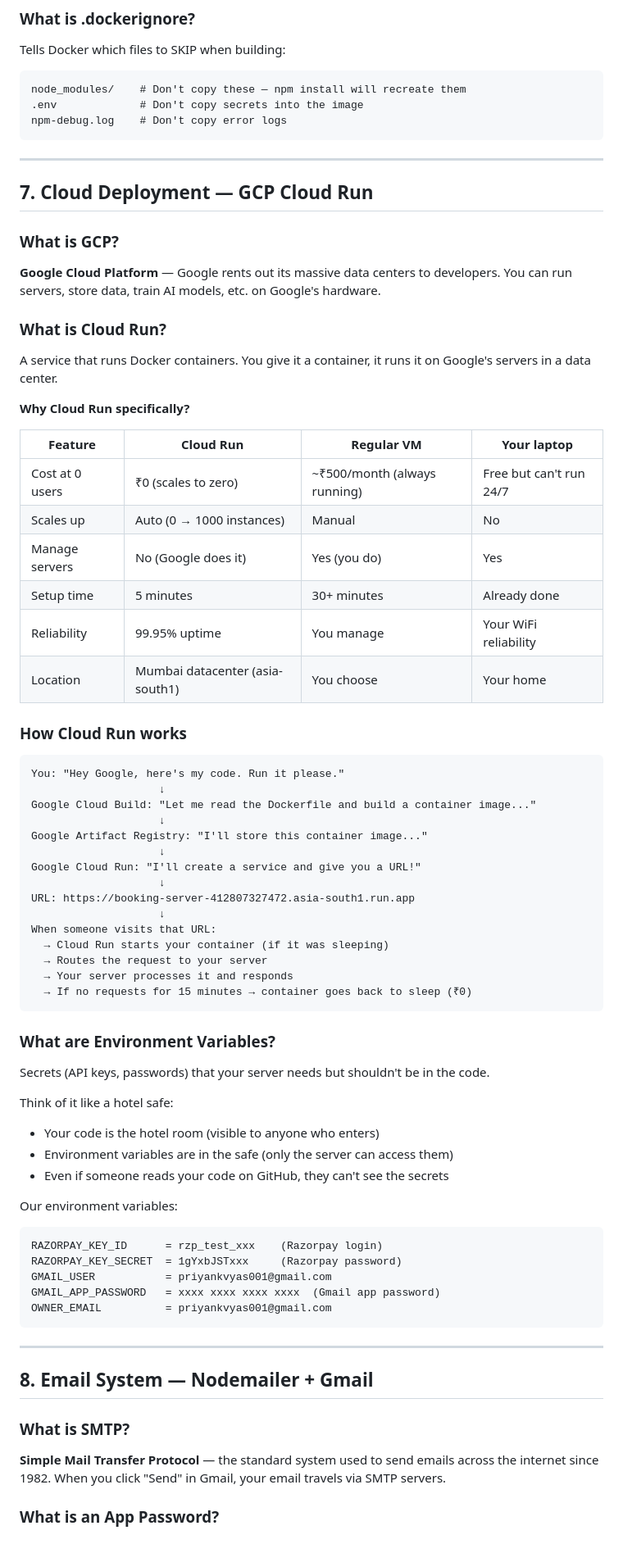
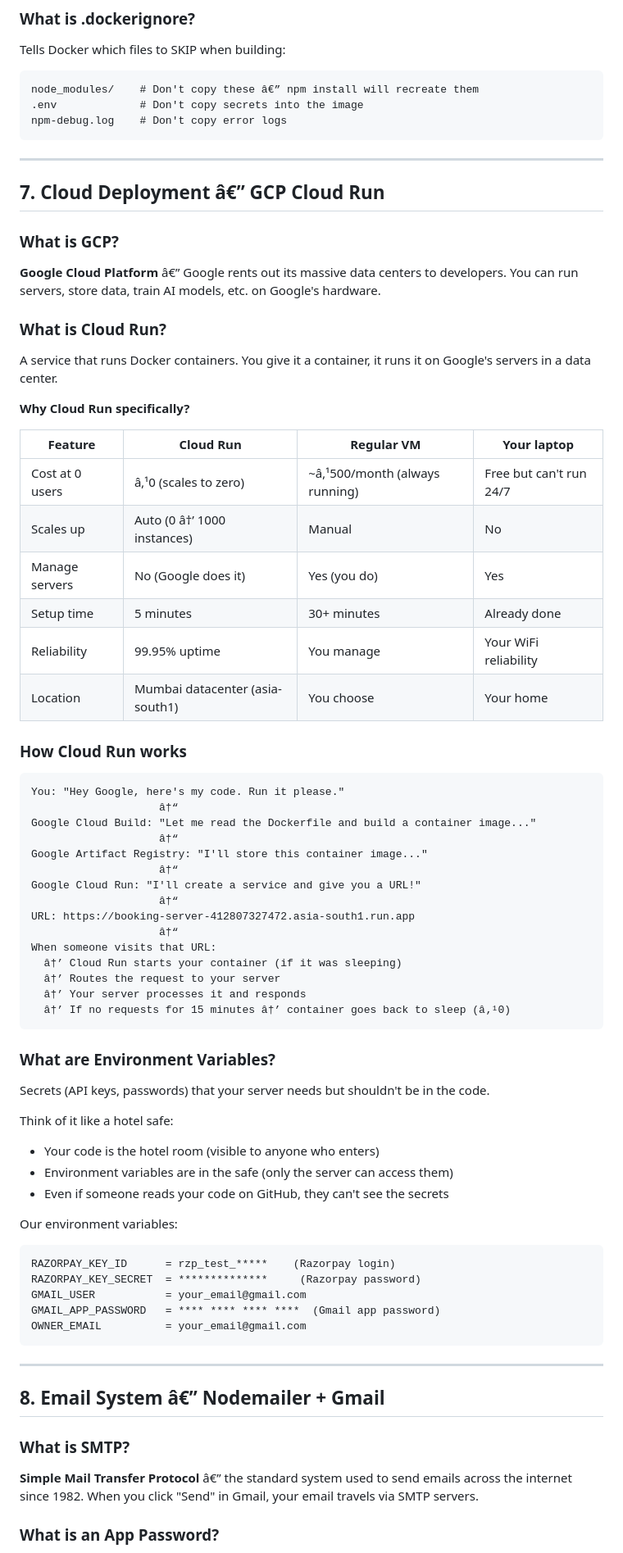
Before and after one commit to PriyankVyas31/PriyankVyas31.github.io, a Markdown page: docs/COMPLETE_GUIDE.md, the part around one of its changes. Shown at 82% size. Rendered like a GitHub page.

Commit message:
Remove personal info from docs: mask partial API key, replace emails with placeholders

````diff
--- a/docs/COMPLETE_GUIDE.md
+++ b/docs/COMPLETE_GUIDE.md
@@ -431,18 +431,18 @@ Docker caches each step. If you change `server.js` but not `package.json`, Docke
 
 Tells Docker which files to SKIP when building:
 ```
-node_modules/    # Don't copy these — npm install will recreate them
+node_modules/    # Don't copy these â€” npm install will recreate them
 .env             # Don't copy secrets into the image
 npm-debug.log    # Don't copy error logs
 ```
 
 ---
 
-## 7. Cloud Deployment — GCP Cloud Run
+## 7. Cloud Deployment â€” GCP Cloud Run
 
 ### What is GCP?
 
-**Google Cloud Platform** — Google rents out its massive data centers to developers. You can run servers, store data, train AI models, etc. on Google's hardware.
+**Google Cloud Platform** â€” Google rents out its massive data centers to developers. You can run servers, store data, train AI models, etc. on Google's hardware.
 
 ### What is Cloud Run?
 
@@ -452,8 +452,8 @@ A service that runs Docker containers. You give it a container, it runs it on Go
 
 | Feature | Cloud Run | Regular VM | Your laptop |
 |---------|-----------|-----------|-------------|
-| Cost at 0 users | ₹0 (scales to zero) | ~₹500/month (always running) | Free but can't run 24/7 |
-| Scales up | Auto (0 → 1000 instances) | Manual | No |
+| Cost at 0 users | â‚¹0 (scales to zero) | ~â‚¹500/month (always running) | Free but can't run 24/7 |
+| Scales up | Auto (0 â†’ 1000 instances) | Manual | No |
 | Manage servers | No (Google does it) | Yes (you do) | Yes |
 | Setup time | 5 minutes | 30+ minutes | Already done |
 | Reliability | 99.95% uptime | You manage | Your WiFi reliability |
@@ -463,20 +463,20 @@ A service that runs Docker containers. You give it a container, it runs it on Go
 
 ```
 You: "Hey Google, here's my code. Run it please."
-                    ↓
+                    â†“
 Google Cloud Build: "Let me read the Dockerfile and build a container image..."
-                    ↓
+                    â†“
 Google Artifact Registry: "I'll store this container image..."
-                    ↓
+                    â†“
 Google Cloud Run: "I'll create a service and give you a URL!"
-                    ↓
+                    â†“
 URL: https://booking-server-412807327472.asia-south1.run.app
-                    ↓
+                    â†“
 When someone visits that URL:
-  → Cloud Run starts your container (if it was sleeping)
-  → Routes the request to your server
-  → Your server processes it and responds
-  → If no requests for 15 minutes → container goes back to sleep (₹0)
+  â†’ Cloud Run starts your container (if it was sleeping)
+  â†’ Routes the request to your server
+  â†’ Your server processes it and responds
+  â†’ If no requests for 15 minutes â†’ container goes back to sleep (â‚¹0)
 ```
 
 ### What are Environment Variables?
@@ -490,20 +490,20 @@ Think of it like a hotel safe:
 
 Our environment variables:
 ```
-RAZORPAY_KEY_ID      = rzp_test_xxx    (Razorpay login)
-RAZORPAY_KEY_SECRET  = 1gYxbJSTxxx     (Razorpay password)
-GMAIL_USER           = priyankvyas001@gmail.com
-GMAIL_APP_PASSWORD   = xxxx xxxx xxxx xxxx  (Gmail app password)
-OWNER_EMAIL          = priyankvyas001@gmail.com
+RAZORPAY_KEY_ID      = rzp_test_*****    (Razorpay login)
+RAZORPAY_KEY_SECRET  = **************     (Razorpay password)
+GMAIL_USER           = your_email@gmail.com
+GMAIL_APP_PASSWORD   = **** **** **** ****  (Gmail app password)
+OWNER_EMAIL          = your_email@gmail.com
 ```
 
 ---
 
-## 8. Email System — Nodemailer + Gmail
+## 8. Email System â€” Nodemailer + Gmail
 
 ### What is SMTP?
 
-**Simple Mail Transfer Protocol** — the standard system used to send emails across the internet since 1982. When you click "Send" in Gmail, your email travels via SMTP servers.
+**Simple Mail Transfer Protocol** â€” the standard system used to send emails across the internet since 1982. When you click "Send" in Gmail, your email travels via SMTP servers.
 
 ### What is an App Password?
 
````
Also changed, not shown: other parts of docs/COMPLETE_GUIDE.md (+171 -171 lines).
